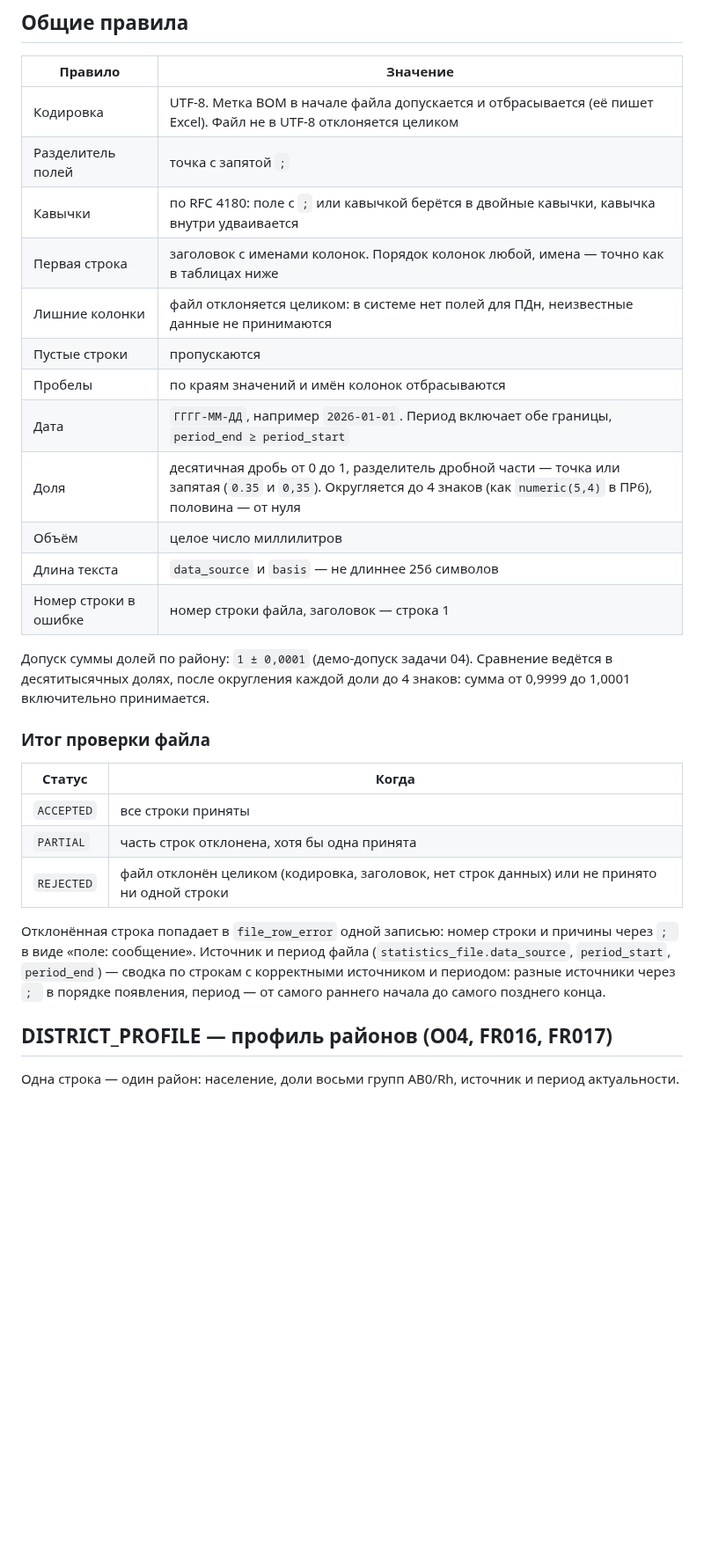
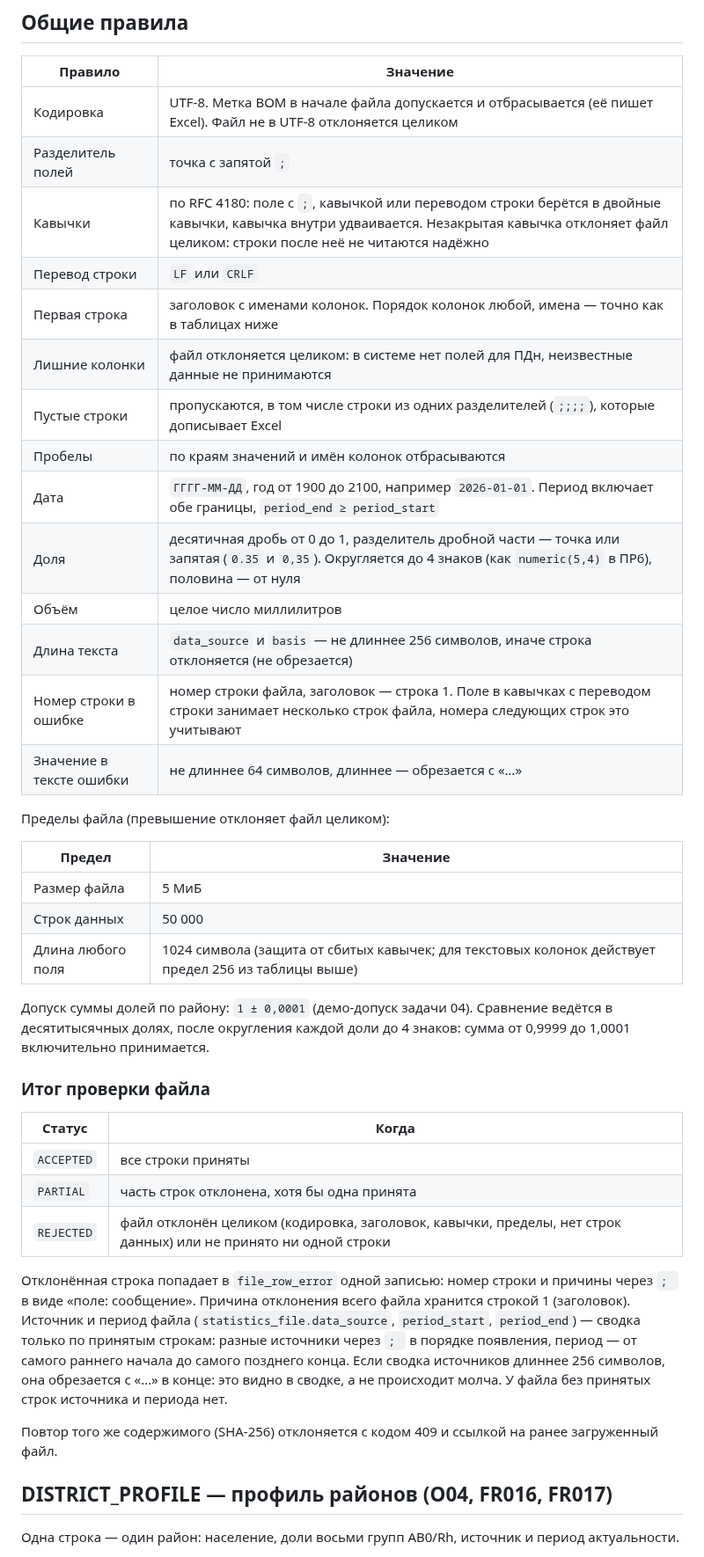
Before and after one commit to AlchemistBro/blood-supply-pet, a Markdown page: docs/ui/csv-formats.md, the part around one of its changes. Shown at 88% size. Rendered like a GitHub page; blank space fills up the shorter version.

Commit message:
Этап 4: пределы и правила CSV в описании формата, допущения этапа в вопросах владельцу

```diff
--- a/docs/ui/csv-formats.md
+++ b/docs/ui/csv-formats.md
@@ -11,16 +11,26 @@
 | --- | --- |
 | Кодировка | UTF-8. Метка BOM в начале файла допускается и отбрасывается (её пишет Excel). Файл не в UTF-8 отклоняется целиком |
 | Разделитель полей | точка с запятой `;` |
-| Кавычки | по RFC 4180: поле с `;` или кавычкой берётся в двойные кавычки, кавычка внутри удваивается |
+| Кавычки | по RFC 4180: поле с `;`, кавычкой или переводом строки берётся в двойные кавычки, кавычка внутри удваивается. Незакрытая кавычка отклоняет файл целиком: строки после неё не читаются надёжно |
+| Перевод строки | `LF` или `CRLF` |
 | Первая строка | заголовок с именами колонок. Порядок колонок любой, имена — точно как в таблицах ниже |
 | Лишние колонки | файл отклоняется целиком: в системе нет полей для ПДн, неизвестные данные не принимаются |
-| Пустые строки | пропускаются |
+| Пустые строки | пропускаются, в том числе строки из одних разделителей (`;;;;`), которые дописывает Excel |
 | Пробелы | по краям значений и имён колонок отбрасываются |
-| Дата | `ГГГГ-ММ-ДД`, например `2026-01-01`. Период включает обе границы, `period_end ≥ period_start` |
+| Дата | `ГГГГ-ММ-ДД`, год от 1900 до 2100, например `2026-01-01`. Период включает обе границы, `period_end ≥ period_start` |
 | Доля | десятичная дробь от 0 до 1, разделитель дробной части — точка или запятая (`0.35` и `0,35`). Округляется до 4 знаков (как `numeric(5,4)` в ПР6), половина — от нуля |
 | Объём | целое число миллилитров |
-| Длина текста | `data_source` и `basis` — не длиннее 256 символов |
-| Номер строки в ошибке | номер строки файла, заголовок — строка 1 |
+| Длина текста | `data_source` и `basis` — не длиннее 256 символов, иначе строка отклоняется (не обрезается) |
+| Номер строки в ошибке | номер строки файла, заголовок — строка 1. Поле в кавычках с переводом строки занимает несколько строк файла, номера следующих строк это учитывают |
+| Значение в тексте ошибки | не длиннее 64 символов, длиннее — обрезается с «…» |
+
+Пределы файла (превышение отклоняет файл целиком):
+
+| Предел | Значение |
+| --- | --- |
+| Размер файла | 5 МиБ |
+| Строк данных | 50 000 |
+| Длина любого поля | 1024 символа (защита от сбитых кавычек; для текстовых колонок действует предел 256 из таблицы выше) |
 
 Допуск суммы долей по району: `1 ± 0,0001` (демо-допуск задачи 04). Сравнение ведётся в десятитысячных долях,
 после округления каждой доли до 4 знаков: сумма от 0,9999 до 1,0001 включительно принимается.
@@ -31,12 +41,16 @@
 | --- | --- |
 | `ACCEPTED` | все строки приняты |
 | `PARTIAL` | часть строк отклонена, хотя бы одна принята |
-| `REJECTED` | файл отклонён целиком (кодировка, заголовок, нет строк данных) или не принято ни одной строки |
+| `REJECTED` | файл отклонён целиком (кодировка, заголовок, кавычки, пределы, нет строк данных) или не принято ни одной строки |
 
 Отклонённая строка попадает в `file_row_error` одной записью: номер строки и причины через `; ` в виде
-«поле: сообщение». Источник и период файла (`statistics_file.data_source`, `period_start`, `period_end`) — сводка по
-строкам с корректными источником и периодом: разные источники через `; ` в порядке появления, период — от самого
-раннего начала до самого позднего конца.
+«поле: сообщение». Причина отклонения всего файла хранится строкой 1 (заголовок). Источник и период файла
+(`statistics_file.data_source`, `period_start`, `period_end`) — сводка только по принятым строкам: разные источники
+через `; ` в порядке появления, период — от самого раннего начала до самого позднего конца. Если сводка источников
+длиннее 256 символов, она обрезается с «…» в конце: это видно в сводке, а не происходит молча.
+У файла без принятых строк источника и периода нет.
+
+Повтор того же содержимого (SHA-256) отклоняется с кодом 409 и ссылкой на ранее загруженный файл.
 
 ## DISTRICT_PROFILE — профиль районов (O04, FR016, FR017)
 
```
Also changed, not shown: other parts of docs/ui/csv-formats.md (+8 -2 lines), docs/PLAN.md (+9 -0 lines).
